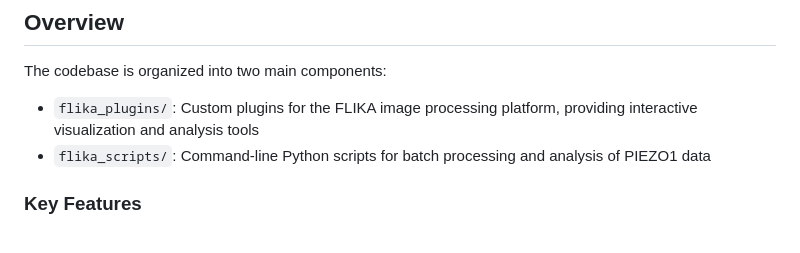
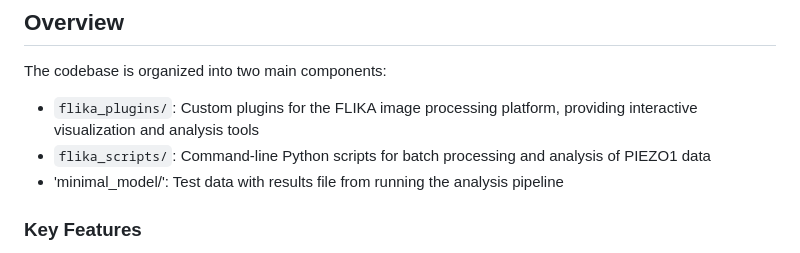
Before and after one commit to gddickinson/pathak_lab, a Markdown page: README.md, the part around the change. GitHub-like rendering.

```diff
--- a/README.md
+++ b/README.md
@@ -8,6 +8,7 @@ The codebase is organized into two main components:
 
 - `flika_plugins/`: Custom plugins for the FLIKA image processing platform, providing interactive visualization and analysis tools
 - `flika_scripts/`: Command-line Python scripts for batch processing and analysis of PIEZO1 data
+- 'minimal_model/': Test data with results file from running the analysis pipeline
 
 ### Key Features
 
```
